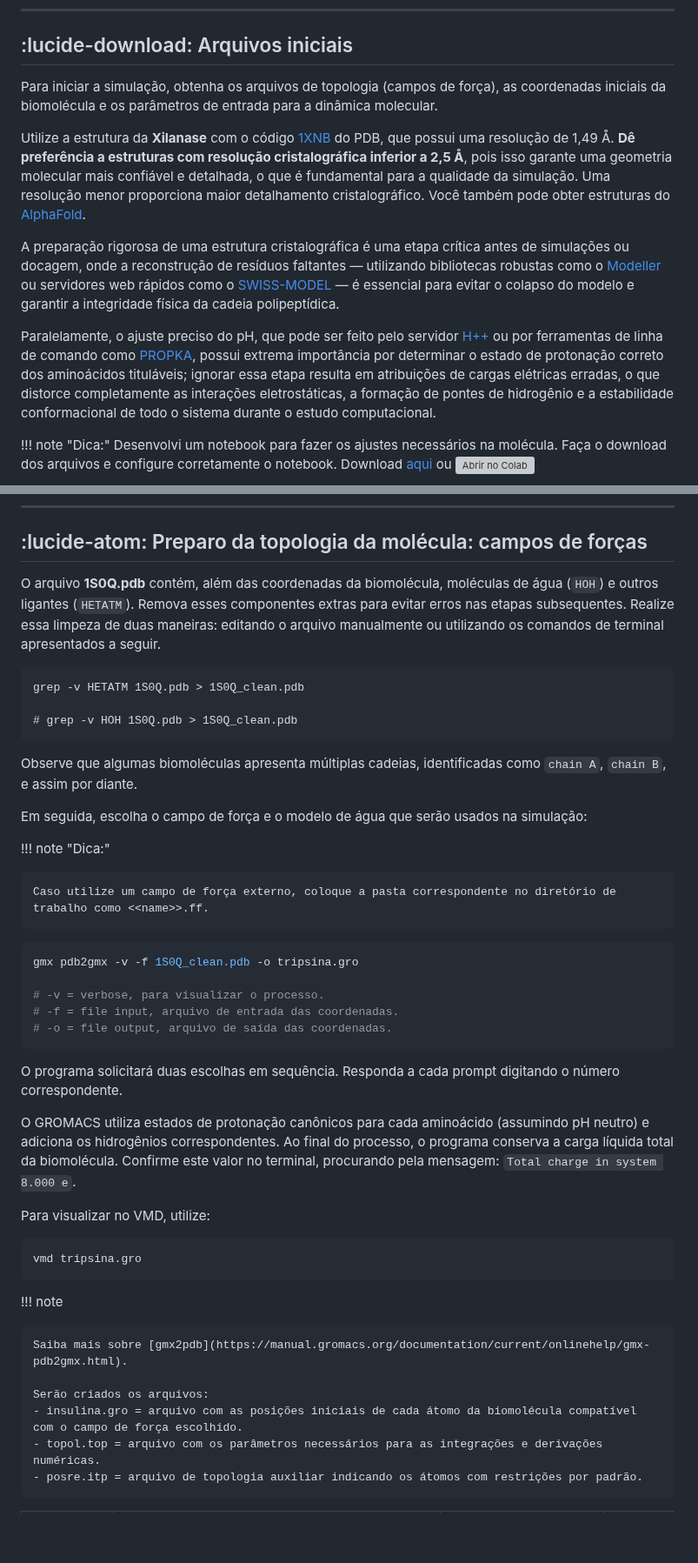
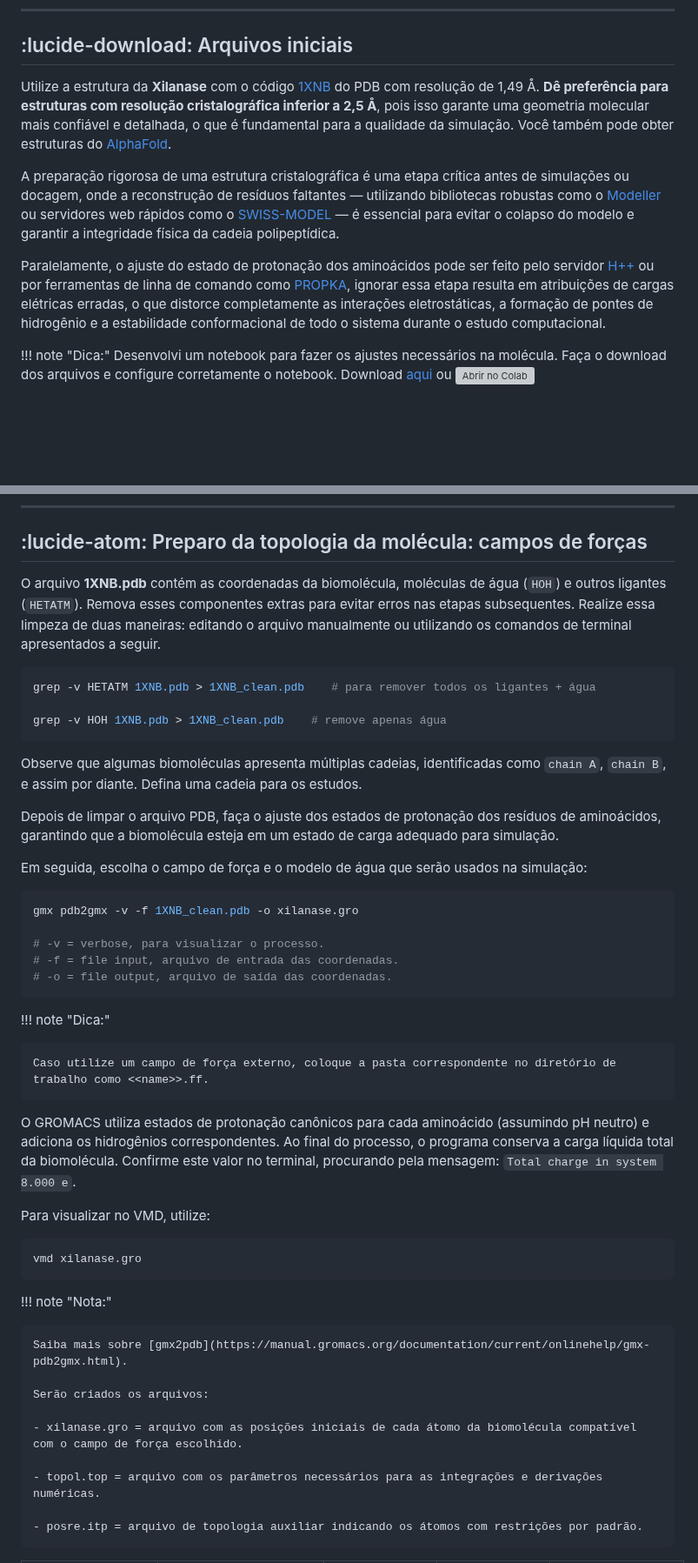
Before and after one commit to patrickallanfaustino/patrickallanfaustino.github.io, a Markdown page: docs/dinamica/md-easy.md, 2 parts joined by grey strips. Shown at 87% size. Drawn GitHub-style; blank space fills up the shorter version; grey boxes are pictures that could not be loaded.

````diff
--- a/docs/dinamica/md-easy.md
+++ b/docs/dinamica/md-easy.md
@@ -25,13 +25,11 @@ Explore, colabore e estude! :lucide-smile: Dúvidas: [patrick.faustino@unesp.br]
 ---
 ## :lucide-download: Arquivos iniciais
 
-Para iniciar a simulação, obtenha os arquivos de topologia (campos de força), as coordenadas iniciais da biomolécula e os parâmetros de entrada para a dinâmica molecular.
-
-Utilize a estrutura da **Xilanase** com o código [1XNB](https://www.rcsb.org/structure/1XNB) do PDB, que possui uma resolução de 1,49 Å. **Dê preferência a estruturas com resolução cristalográfica inferior a 2,5 Å**, pois isso garante uma geometria molecular mais confiável e detalhada, o que é fundamental para a qualidade da simulação. Uma resolução menor proporciona maior detalhamento cristalográfico. Você também pode obter estruturas do [AlphaFold](https://alphafold.ebi.ac.uk/).
+Utilize a estrutura da **Xilanase** com o código [1XNB](https://www.rcsb.org/structure/1XNB) do PDB com resolução de 1,49 Å. **Dê preferência para estruturas com resolução cristalográfica inferior a 2,5 Å**, pois isso garante uma geometria molecular mais confiável e detalhada, o que é fundamental para a qualidade da simulação. Você também pode obter estruturas do [AlphaFold](https://alphafold.ebi.ac.uk/).
 
 A preparação rigorosa de uma estrutura cristalográfica é uma etapa crítica antes de simulações ou docagem, onde a reconstrução de resíduos faltantes — utilizando bibliotecas robustas como o [Modeller](https://salilab.org/modeller/) ou servidores web rápidos como o [SWISS-MODEL](https://swissmodel.expasy.org/) — é essencial para evitar o colapso do modelo e garantir a integridade física da cadeia polipeptídica.
 
-Paralelamente, o ajuste preciso do pH, que pode ser feito pelo servidor [H++](http://newbiophysics.cs.vt.edu/H++/) ou por ferramentas de linha de comando como [PROPKA](https://github.com/jensengroup/propka), possui extrema importância por determinar o estado de protonação correto dos aminoácidos tituláveis; ignorar essa etapa resulta em atribuições de cargas elétricas erradas, o que distorce completamente as interações eletrostáticas, a formação de pontes de hidrogênio e a estabilidade conformacional de todo o sistema durante o estudo computacional.
+Paralelamente, o ajuste do estado de protonação dos aminoácidos pode ser feito pelo servidor [H++](http://newbiophysics.cs.vt.edu/H++/) ou por ferramentas de linha de comando como [PROPKA](https://github.com/jensengroup/propka), ignorar essa etapa resulta em atribuições de cargas elétricas erradas, o que distorce completamente as interações eletrostáticas, a formação de pontes de hidrogênio e a estabilidade conformacional de todo o sistema durante o estudo computacional.
 
 !!! note "Dica:"
     Desenvolvi um notebook para fazer os ajustes necessários na molécula. Faça o download dos arquivos e configure corretamente o notebook.
@@ -47,46 +45,49 @@ Paralelamente, o ajuste preciso do pH, que pode ser feito pelo servidor [H++](ht
 ---
 ## :lucide-atom: Preparo da topologia da molécula: campos de forças
 
-O arquivo **1S0Q.pdb** contém, além das coordenadas da biomolécula, moléculas de água (`HOH`) e outros ligantes (`HETATM`). Remova esses componentes extras para evitar erros nas etapas subsequentes. Realize essa limpeza de duas maneiras: editando o arquivo manualmente ou utilizando os comandos de terminal apresentados a seguir.
+O arquivo **1XNB.pdb** contém as coordenadas da biomolécula, moléculas de água (`HOH`) e outros ligantes (`HETATM`). Remova esses componentes extras para evitar erros nas etapas subsequentes. Realize essa limpeza de duas maneiras: editando o arquivo manualmente ou utilizando os comandos de terminal apresentados a seguir.
 
-```
-grep -v HETATM 1S0Q.pdb > 1S0Q_clean.pdb
+```bash
+grep -v HETATM 1XNB.pdb > 1XNB_clean.pdb    # para remover todos os ligantes + água
 
-# grep -v HOH 1S0Q.pdb > 1S0Q_clean.pdb
+grep -v HOH 1XNB.pdb > 1XNB_clean.pdb    # remove apenas água
 ```
 
-Observe que algumas biomoléculas apresenta múltiplas cadeias, identificadas como `chain A`, `chain B`, e assim por diante.
+Observe que algumas biomoléculas apresenta múltiplas cadeias, identificadas como `chain A`, `chain B`, e assim por diante. Defina uma cadeia para os estudos.
+
+Depois de limpar o arquivo PDB, faça o ajuste dos estados de protonação dos resíduos de aminoácidos, garantindo que a biomolécula esteja em um estado de carga adequado para simulação.
 
 Em seguida, escolha o campo de força e o modelo de água que serão usados na simulação:
+
+```bash
+gmx pdb2gmx -v -f 1XNB_clean.pdb -o xilanase.gro
+
+# -v = verbose, para visualizar o processo.
+# -f = file input, arquivo de entrada das coordenadas.
+# -o = file output, arquivo de saída das coordenadas.
+```
 
 !!! note "Dica:"
 
     Caso utilize um campo de força externo, coloque a pasta correspondente no diretório de trabalho como <<name>>.ff.
 
 
-```bash
-gmx pdb2gmx -v -f 1S0Q_clean.pdb -o tripsina.gro
-
-# -v = verbose, para visualizar o processo.
-# -f = file input, arquivo de entrada das coordenadas.
-# -o = file output, arquivo de saída das coordenadas.
-```
-
-O programa solicitará duas escolhas em sequência. Responda a cada prompt digitando o número correspondente.
-
 O GROMACS utiliza estados de protonação canônicos para cada aminoácido (assumindo pH neutro) e adiciona os hidrogênios correspondentes. Ao final do processo, o programa conserva a carga líquida total da biomolécula. Confirme este valor no terminal, procurando pela mensagem: `Total charge in system 8.000 e`.
 
 Para visualizar no VMD, utilize:
 ```bash
-vmd tripsina.gro
+vmd xilanase.gro
 ```
 
-!!! note
+!!! note "Nota:"
 
     Saiba mais sobre [gmx2pdb](https://manual.gromacs.org/documentation/current/onlinehelp/gmx-pdb2gmx.html).
 
     Serão criados os arquivos:
-    - insulina.gro = arquivo com as posições iniciais de cada átomo da biomolécula compatível com o campo de força escolhido.
+
+    - xilanase.gro = arquivo com as posições iniciais de cada átomo da biomolécula compatível com o campo de força escolhido.
+
     - topol.top = arquivo com os parâmetros necessários para as integrações e derivações numéricas.
+
     - posre.itp = arquivo de topologia auxiliar indicando os átomos com restrições por padrão.
 
````
Also changed, not shown: other parts of docs/dinamica/md-easy.md (+29 -34 lines), docs/assets/dinamica/box.png, 1 other file.
